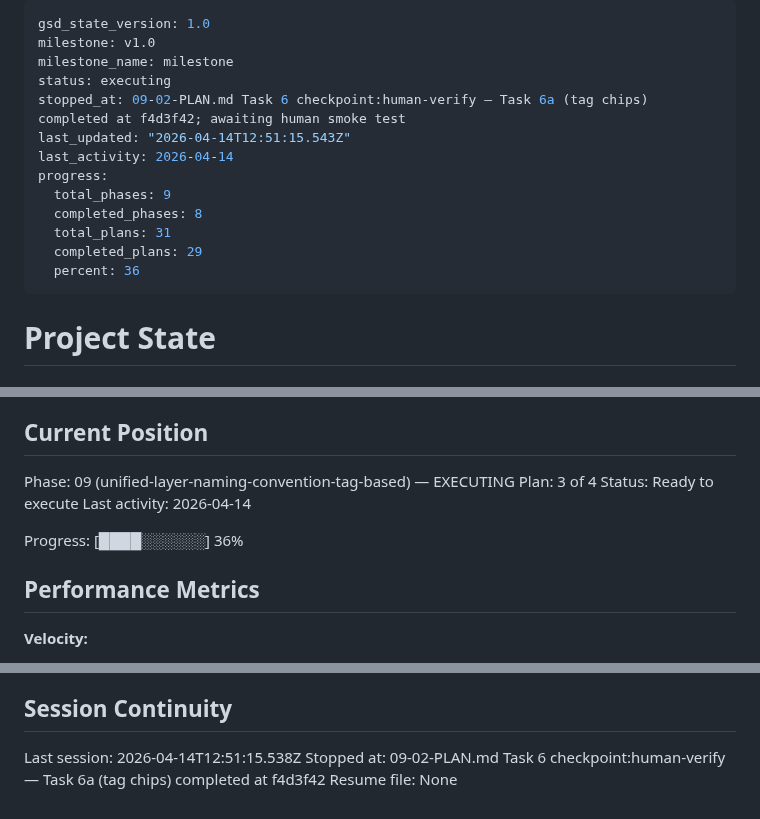
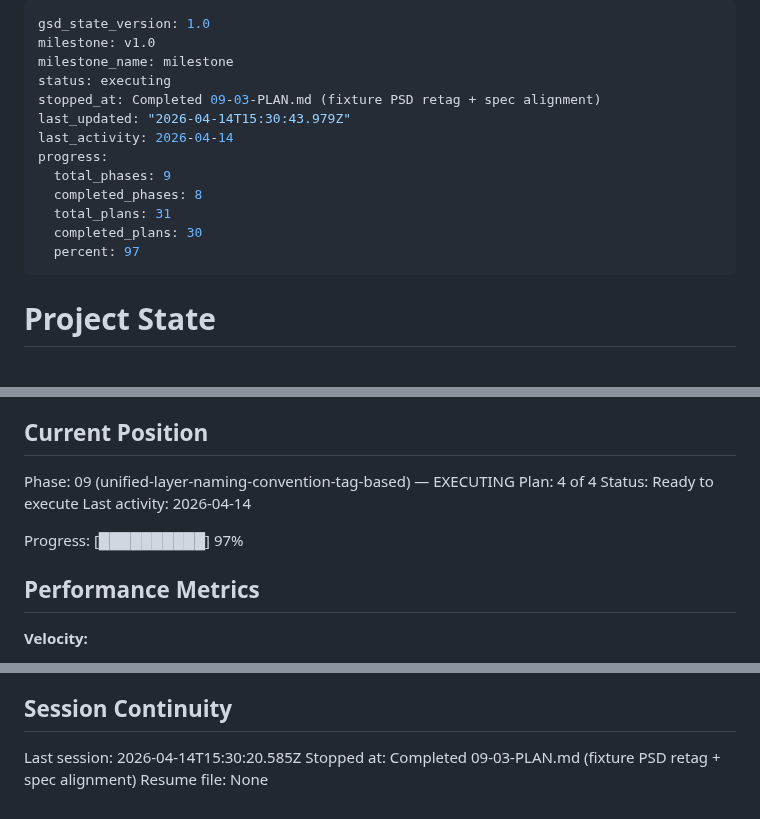
Before and after one commit to pdyatlov/psd-to-umg, a Markdown page: .planning/STATE.md, 3 parts joined by grey strips. GitHub-like rendering.

Commit message:
docs(09-03): complete fixture PSD retag + spec alignment plan
- 09-03-SUMMARY.md documents the retag outcome across 5 fixtures
- STATE advanced to Plan 4/4 with 97% progress
- ROADMAP plan progress row updated (3/4 summaries landed)

Co-Authored-By: Claude Opus 4.6 (1M context) <noreply@anthropic.com>

```diff
--- a/.planning/STATE.md
+++ b/.planning/STATE.md
@@ -3,15 +3,15 @@ gsd_state_version: 1.0
 milestone: v1.0
 milestone_name: milestone
 status: executing
-stopped_at: 09-02-PLAN.md Task 6 checkpoint:human-verify — Task 6a (tag chips) completed at f4d3f42; awaiting human smoke test
-last_updated: "2026-04-14T12:51:15.543Z"
+stopped_at: Completed 09-03-PLAN.md (fixture PSD retag + spec alignment)
+last_updated: "2026-04-14T15:30:43.979Z"
 last_activity: 2026-04-14
 progress:
   total_phases: 9
   completed_phases: 8
   total_plans: 31
-  completed_plans: 29
-  percent: 36
+  completed_plans: 30
+  percent: 97
 ---
 
 # Project State
@@ -26,11 +26,11 @@ See: .planning/PROJECT.md (updated 2026-04-07)
 ## Current Position
 
 Phase: 09 (unified-layer-naming-convention-tag-based) — EXECUTING
-Plan: 3 of 4
+Plan: 4 of 4
 Status: Ready to execute
 Last activity: 2026-04-14
 
-Progress: [████░░░░░░] 36%
+Progress: [██████████] 97%
 
 ## Performance Metrics
 
@@ -126,6 +129,6 @@ None yet.
 
 ## Session Continuity
 
-Last session: 2026-04-14T12:51:15.538Z
-Stopped at: 09-02-PLAN.md Task 6 checkpoint:human-verify — Task 6a (tag chips) completed at f4d3f42
+Last session: 2026-04-14T15:30:20.585Z
+Stopped at: Completed 09-03-PLAN.md (fixture PSD retag + spec alignment)
 Resume file: None
```
Also changed, not shown: other parts of .planning/STATE.md (+3 -0 lines), .planning/ROADMAP.md (+1 -1 lines), 1 other file.
